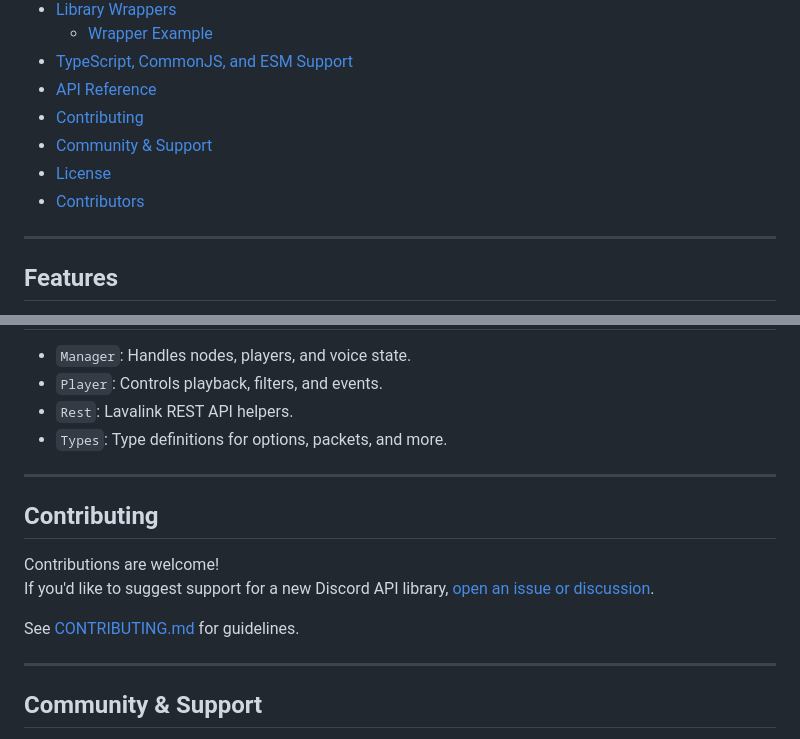
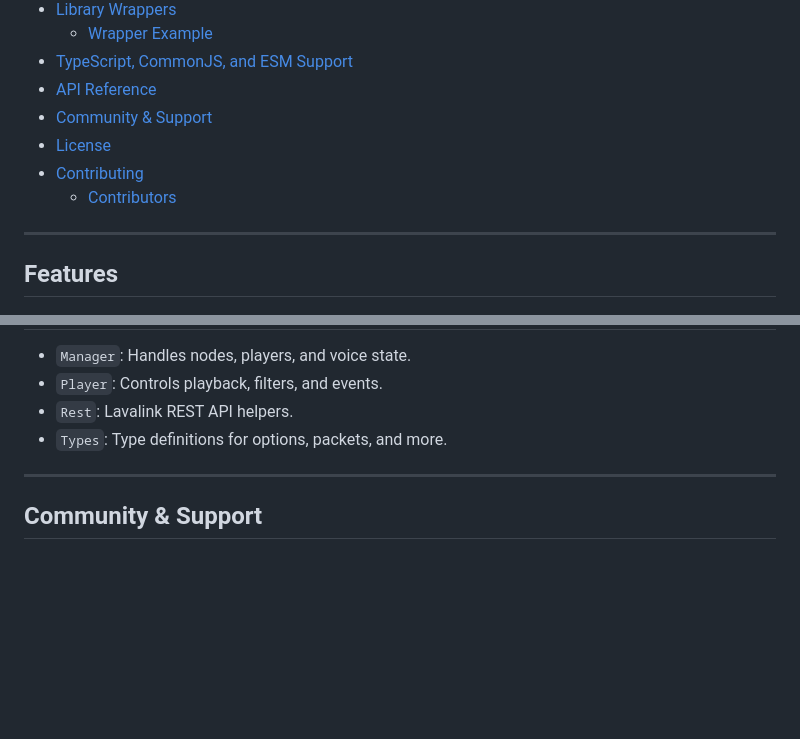
Before and after one commit to lavacord/Lavacord, a Markdown page: README.md, 2 parts joined by grey strips. Drawn GitHub-style; blank space fills up the shorter version.

Commit message:
fix double up

```diff
--- a/README.md
+++ b/README.md
@@ -32,10 +32,10 @@ Lavacord is a simple, flexible, and efficient [Lavalink](https://github.com/lava
   - [Wrapper Example](#wrapper-example)
 - [TypeScript, CommonJS, and ESM Support](#typescript-commonjs-and-esm-support)
 - [API Reference](#api-reference)
-- [Contributing](#contributing)
 - [Community & Support](#community--support)
 - [License](#license)
-- [Contributors](#contributors)
+- [Contributing](#contributing)
+  - [Contributors](#contributors)
 
 ---
 
@@ -345,15 +345,6 @@ client.login("your-bot-token");
 
 ---
 
-## Contributing
-
-Contributions are welcome!
-If you'd like to suggest support for a new Discord API library, [open an issue or discussion](https://github.com/lavacord/lavacord/issues).
-
-See [CONTRIBUTING.md](https://github.com/lavacord/lavacord/blob/master/CONTRIBUTING.md) for guidelines.
-
----
-
 ## Community & Support
 
 - [Lavacord Discord Server](https://discord.gg/wXrjZmV) — Ask questions, get help, and chat with the community.
```
